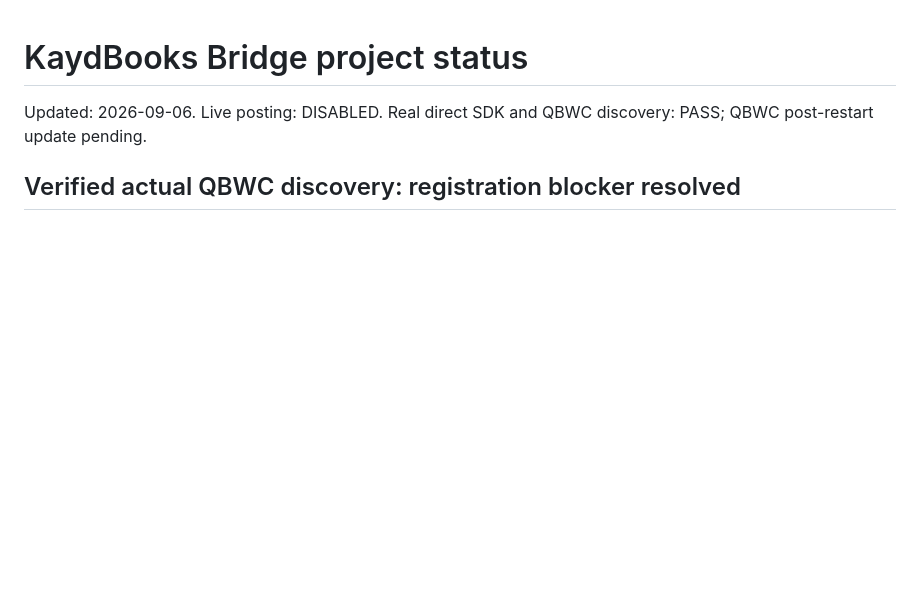
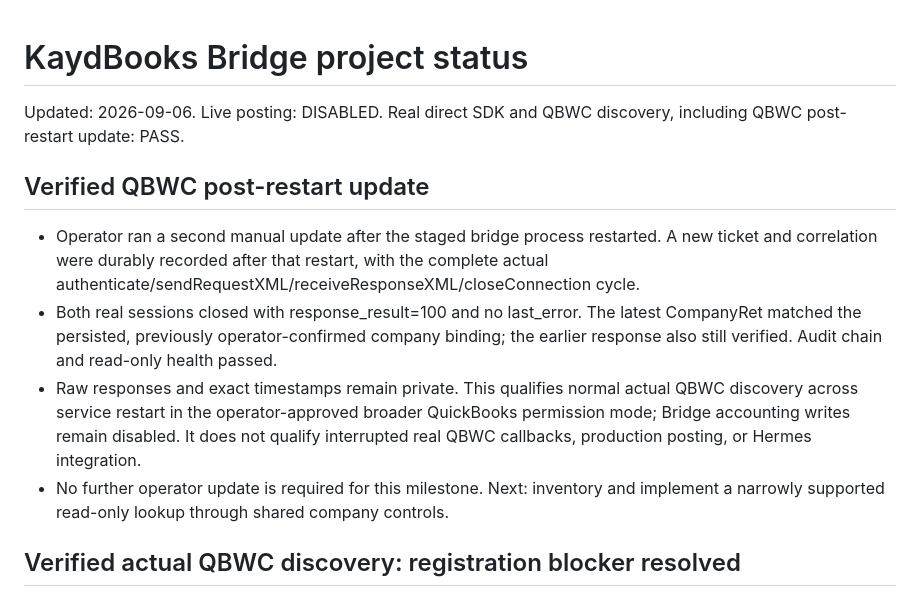
Before and after one commit to kaydtechsolutions/KaydBooks-Bridge, a Markdown page: PROJECT_STATUS.md, the part around the change. GitHub-like rendering; blank space fills up the shorter version.

```diff
--- a/PROJECT_STATUS.md
+++ b/PROJECT_STATUS.md
@@ -1,6 +1,21 @@
 # KaydBooks Bridge project status
 
-Updated: 2026-09-06. Live posting: DISABLED. Real direct SDK and QBWC discovery: PASS; QBWC post-restart update pending.
+Updated: 2026-09-06. Live posting: DISABLED. Real direct SDK and QBWC discovery, including QBWC post-restart update: PASS.
+
+## Verified QBWC post-restart update
+
+- Operator ran a second manual update after the staged bridge process restarted.
+  A new ticket and correlation were durably recorded after that restart, with the
+  complete actual authenticate/sendRequestXML/receiveResponseXML/closeConnection cycle.
+- Both real sessions closed with response_result=100 and no last_error. The latest
+  CompanyRet matched the persisted, previously operator-confirmed company binding;
+  the earlier response also still verified. Audit chain and read-only health passed.
+- Raw responses and exact timestamps remain private. This qualifies normal actual
+  QBWC discovery across service restart in the operator-approved broader QuickBooks
+  permission mode; Bridge accounting writes remain disabled. It does not qualify
+  interrupted real QBWC callbacks, production posting, or Hermes integration.
+- No further operator update is required for this milestone. Next: inventory and
+  implement a narrowly supported read-only lookup through shared company controls.
 
 ## Verified actual QBWC discovery: registration blocker resolved
 
```
Also changed, not shown: docs/M2_QUALIFICATION.md (+19 -1 lines).
